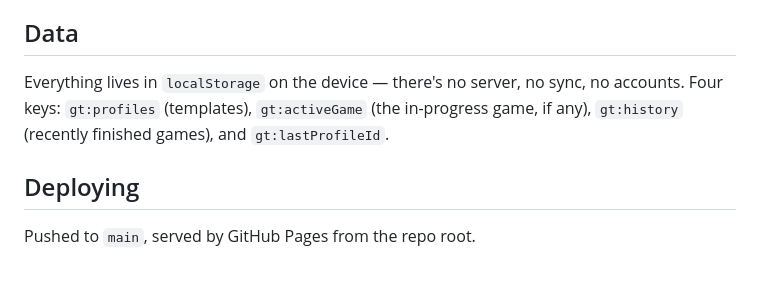
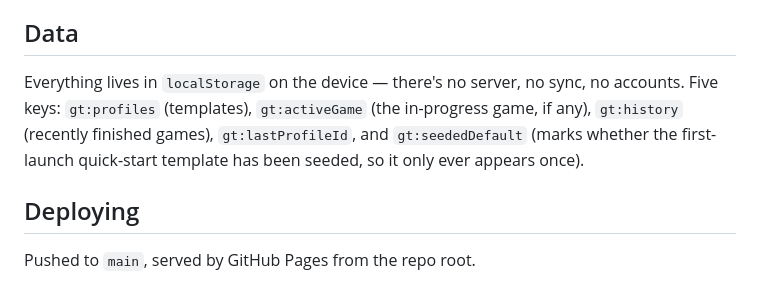
Before and after one commit to turtlemonvh/game-timer, a Markdown page: README.md, the part around the change. Drawn GitHub-style.

```diff
--- a/README.md
+++ b/README.md
@@ -105,9 +105,10 @@ throttling, tablet sleep, and page reloads mid-turn without losing time.
 ## Data
 
 Everything lives in `localStorage` on the device — there's no server, no
-sync, no accounts. Four keys: `gt:profiles` (templates), `gt:activeGame`
-(the in-progress game, if any), `gt:history` (recently finished games), and
-`gt:lastProfileId`.
+sync, no accounts. Five keys: `gt:profiles` (templates), `gt:activeGame`
+(the in-progress game, if any), `gt:history` (recently finished games),
+`gt:lastProfileId`, and `gt:seededDefault` (marks whether the first-launch
+quick-start template has been seeded, so it only ever appears once).
 
 ## Deploying
 
```
Also changed, not shown: CLAUDE.md (added, +253 -0 lines).
